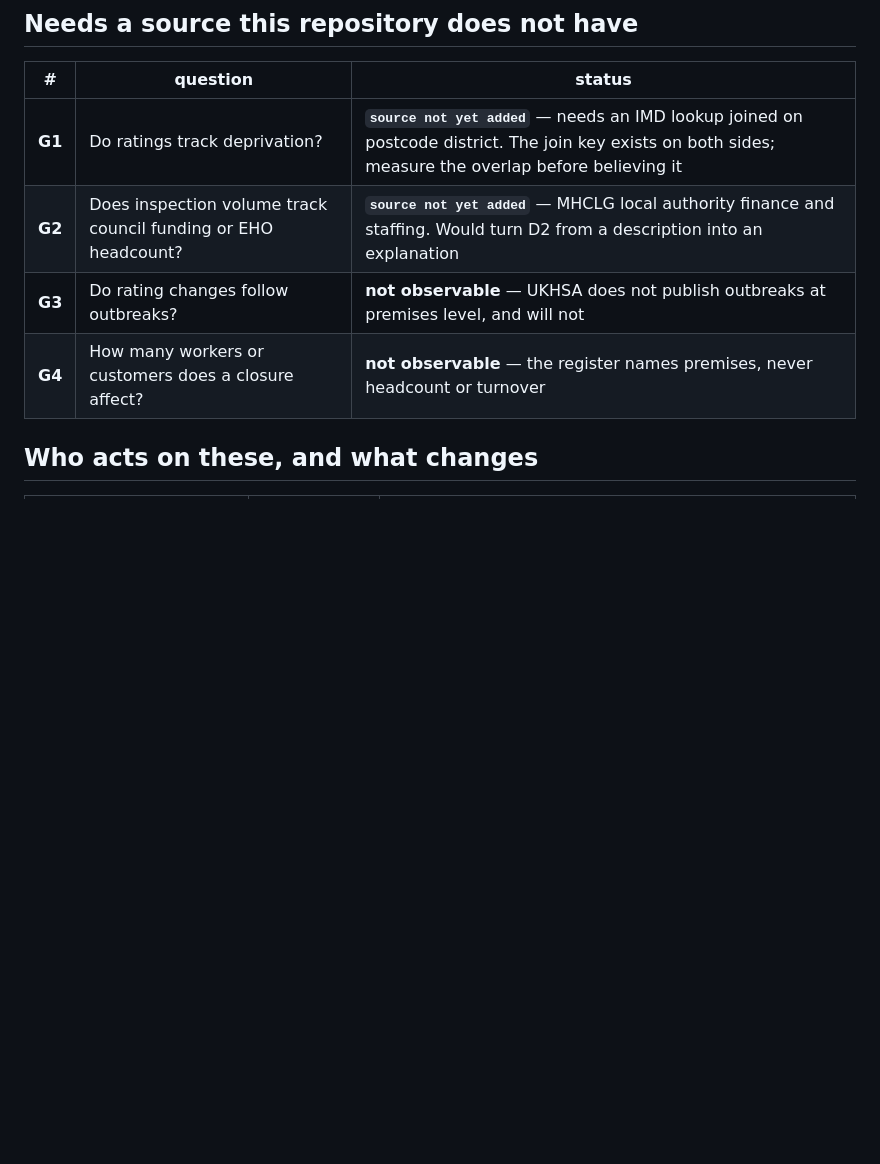
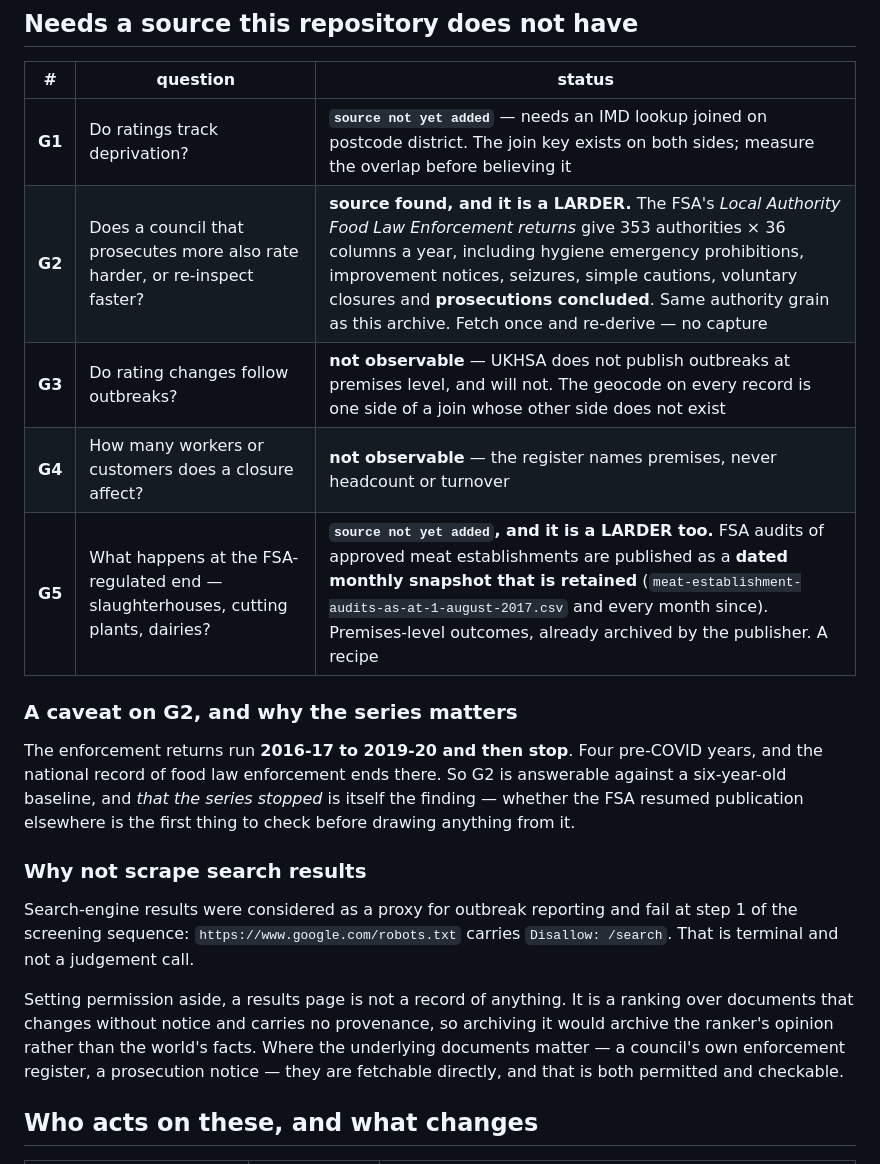
Before and after one commit to q3dresearch/wss-uk-food-safety, a Markdown page: docs/research-questions.md, the part around the change. GitHub-like rendering; blank space fills up the shorter version.

Commit message:
docs: correct 'not observable' -- two enforcement sources exist
I asserted that premises-level enforcement data does not exist. Tested it
instead of repeating it, and two sources turned up, both LARDERS.

FSA Local Authority Food Law Enforcement returns: 353 authorities x 36
columns a year, carrying hygiene emergency prohibitions, improvement
notices, seizures, simple cautions, voluntary closures and prosecutions
concluded -- at the same authority grain as this archive. It runs
2016-17 to 2019-20 and then STOPS, so the national record of food law
enforcement ends six years ago, which is itself the finding.

FSA audits of approved meat establishments: premises-level outcomes for
slaughterhouses, cutting plants and game handling, published as a dated
monthly snapshot that the publisher RETAINS -- every month back to
August 2017 still addressable. A recipe, not a capture.

What stays not observable is the actual claim: premises-level OUTBREAKS.
UKHSA does not publish them. The geocode on every record is one side of a
join whose other side does not exist, so it unlocks the boundary design
(D1) and not outbreak mapping.

Also recorded why search results are not a source: google.com/robots.txt
carries Disallow: /search, which is terminal at step 1, and a results page
is a ranking over documents rather than a record of anything.

Co-Authored-By: Claude Opus 5 (1M context) <noreply@anthropic.com>

```diff
--- a/docs/research-questions.md
+++ b/docs/research-questions.md
@@ -81,9 +81,31 @@ cohort cannot support it is marked so here rather than discovered later.
 | # | question | status |
 | --- | --- | --- |
 | **G1** | Do ratings track deprivation? | **`source not yet added`** — needs an IMD lookup joined on postcode district. The join key exists on both sides; measure the overlap before believing it |
-| **G2** | Does inspection volume track council funding or EHO headcount? | **`source not yet added`** — MHCLG local authority finance and staffing. Would turn D2 from a description into an explanation |
-| **G3** | Do rating changes follow outbreaks? | **not observable** — UKHSA does not publish outbreaks at premises level, and will not |
+| **G2** | Does a council that prosecutes more also rate harder, or re-inspect faster? | **source found, and it is a LARDER.** The FSA's *Local Authority Food Law Enforcement returns* give 353 authorities × 36 columns a year, including hygiene emergency prohibitions, improvement notices, seizures, simple cautions, voluntary closures and **prosecutions concluded**. Same authority grain as this archive. Fetch once and re-derive — no capture |
+| **G3** | Do rating changes follow outbreaks? | **not observable** — UKHSA does not publish outbreaks at premises level, and will not. The geocode on every record is one side of a join whose other side does not exist |
 | **G4** | How many workers or customers does a closure affect? | **not observable** — the register names premises, never headcount or turnover |
+| **G5** | What happens at the FSA-regulated end — slaughterhouses, cutting plants, dairies? | **`source not yet added`, and it is a LARDER too.** FSA audits of approved meat establishments are published as a **dated monthly snapshot that is retained** (`meat-establishment-audits-as-at-1-august-2017.csv` and every month since). Premises-level outcomes, already archived by the publisher. A recipe |
+
+### A caveat on G2, and why the series matters
+
+The enforcement returns run **2016-17 to 2019-20 and then stop**. Four
+pre-COVID years, and the national record of food law enforcement ends there. So
+G2 is answerable against a six-year-old baseline, and *that the series stopped*
+is itself the finding — whether the FSA resumed publication elsewhere is the
+first thing to check before drawing anything from it.
+
+### Why not scrape search results
+
+Search-engine results were considered as a proxy for outbreak reporting and
+fail at step 1 of the screening sequence: `https://www.google.com/robots.txt`
+carries `Disallow: /search`. That is terminal and not a judgement call.
+
+Setting permission aside, a results page is not a record of anything. It is a
+ranking over documents that changes without notice and carries no provenance, so
+archiving it would archive the ranker's opinion rather than the world's facts.
+Where the underlying documents matter — a council's own enforcement register, a
+prosecution notice — they are fetchable directly, and that is both permitted and
+checkable.
 
 ## Who acts on these, and what changes
 
```
